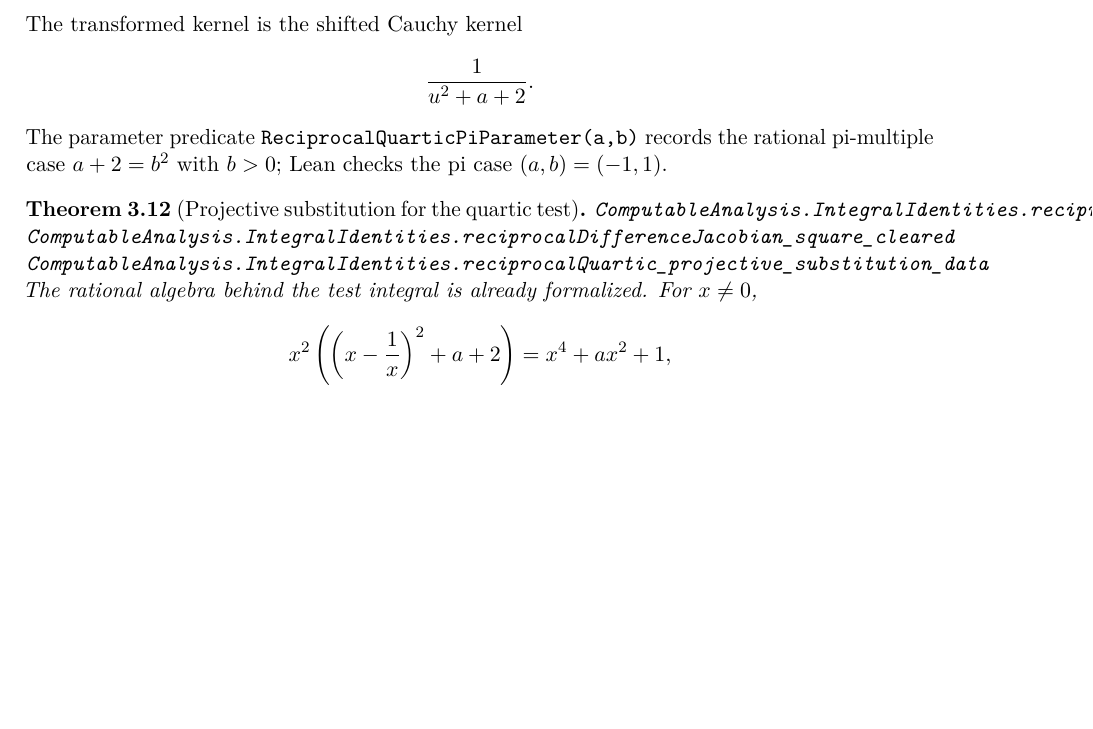
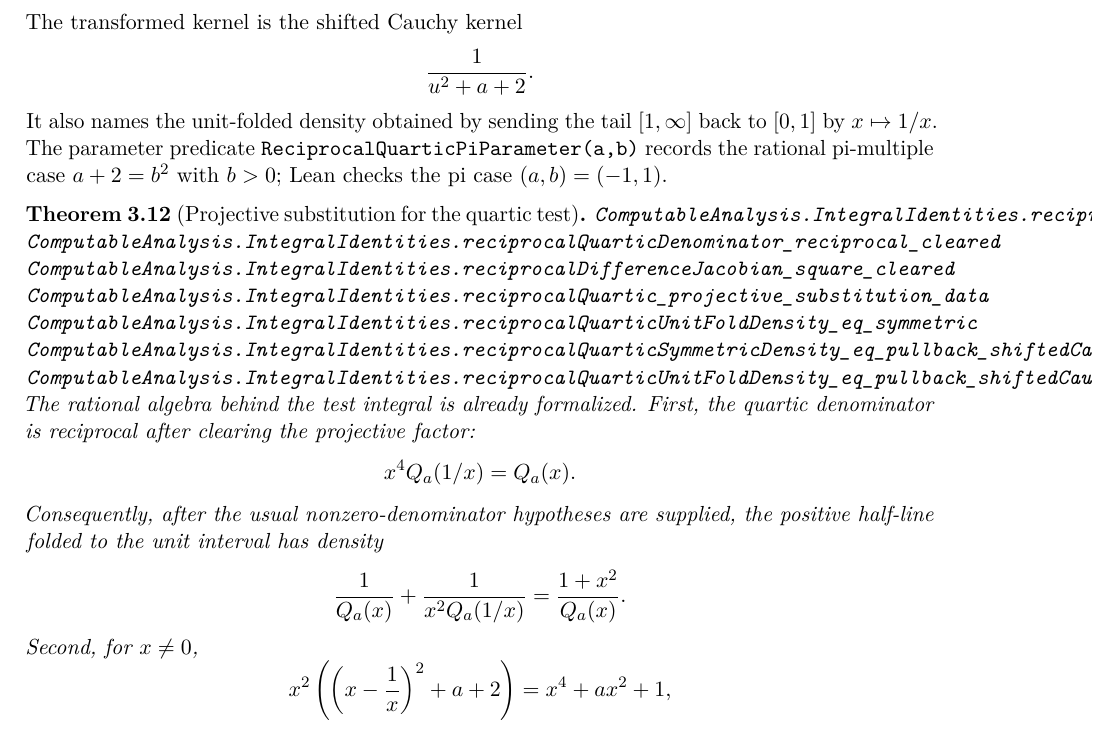
Before and after one commit to liuyao12/computable-analysis, a LaTeX thesis (blueprint/src/web.tex, which reads blueprint/src/03-integrals.tex): part of page 39 of 66, cut so that both start at the same text, the shorter picture padded with empty space. Compiled offline with pdfLaTeX.

Commit message:
Prove reciprocal quartic folding identities

```diff
--- a/blueprint/src/03-integrals.tex
+++ b/blueprint/src/03-integrals.tex
@@ -528,6 +528,7 @@ rational pi multiple \(\pi/b\).  The especially clean benchmark is \(a=-1\):
 \lean{ComputableAnalysis.IntegralIdentities.shiftedCauchyDenominator}
 \lean{ComputableAnalysis.IntegralIdentities.shiftedCauchyKernel}
 \lean{ComputableAnalysis.IntegralIdentities.reciprocalQuarticSymmetricDensity}
+\lean{ComputableAnalysis.IntegralIdentities.reciprocalQuarticUnitFoldDensity}
 \lean{ComputableAnalysis.IntegralIdentities.reciprocalQuarticExpectedPiMultiple}
 \lean{ComputableAnalysis.IntegralIdentities.ReciprocalQuarticPiParameter}
 \lean{ComputableAnalysis.IntegralIdentities.reciprocalQuarticPiParameter_minus_one}
@@ -543,6 +544,8 @@ The transformed kernel is the shifted Cauchy kernel
 \[
   \frac{1}{u^2+a+2}.
 \]
+It also names the unit-folded density obtained by sending the tail
+\([1,\infty]\) back to \([0,1]\) by \(x\mapsto1/x\).
 The parameter predicate \code{ReciprocalQuarticPiParameter(a,b)} records the
 rational pi-multiple case \(a+2=b^2\) with \(b>0\); Lean checks the pi case
 \((a,b)=(-1,1)\).
@@ -551,12 +554,26 @@ rational pi-multiple case \(a+2=b^2\) with \(b>0\); Lean checks the pi case
 \begin{theorem}[Projective substitution for the quartic test]
 \label{thm:reciprocal-quartic-projective-substitution}
 \lean{ComputableAnalysis.IntegralIdentities.reciprocalDifference_quartic_denominator}
+\lean{ComputableAnalysis.IntegralIdentities.reciprocalQuarticDenominator_reciprocal_cleared}
 \lean{ComputableAnalysis.IntegralIdentities.reciprocalDifferenceJacobian_square_cleared}
 \lean{ComputableAnalysis.IntegralIdentities.reciprocalQuartic_projective_substitution_data}
+\lean{ComputableAnalysis.IntegralIdentities.reciprocalQuarticUnitFoldDensity_eq_symmetric}
+\lean{ComputableAnalysis.IntegralIdentities.reciprocalQuarticSymmetricDensity_eq_pullback_shiftedCauchy}
+\lean{ComputableAnalysis.IntegralIdentities.reciprocalQuarticUnitFoldDensity_eq_pullback_shiftedCauchy}
 \uses{def:reciprocal-quartic-test-kernel}
 \leanok
-The rational algebra behind the test integral is already formalized.  For
-\(x\ne0\),
+The rational algebra behind the test integral is already formalized.  First,
+the quartic denominator is reciprocal after clearing the projective factor:
+\[
+  x^4 Q_a(1/x)=Q_a(x).
+\]
+Consequently, after the usual nonzero-denominator hypotheses are supplied, the
+positive half-line folded to the unit interval has density
+\[
+  \frac{1}{Q_a(x)}+\frac{1}{x^2Q_a(1/x)}
+    =\frac{1+x^2}{Q_a(x)}.
+\]
+Second, for \(x\ne0\),
 \[
   x^2\left(\left(x-\frac1x\right)^2+a+2\right)
     =x^4+a x^2+1,
```
Also changed, not shown: GOALS.md (+4 -4 lines), README.md, 2 other files.
